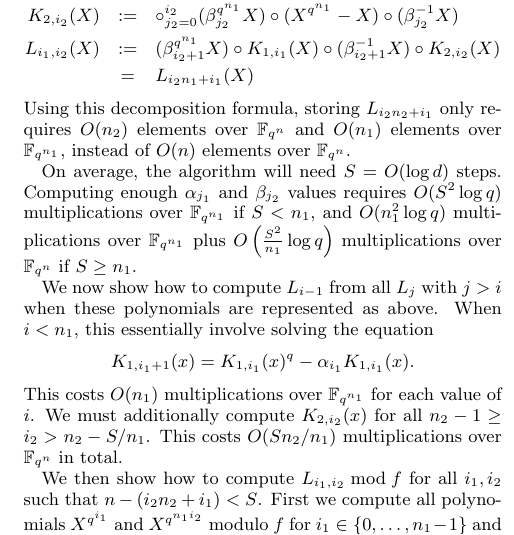
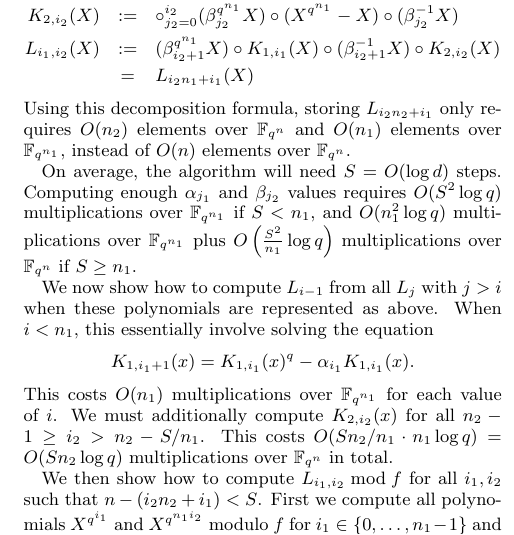
Before and after one commit to defeo/root_finding, a LaTeX paper (root_finding.tex): part of one column of page 9 of 9, cut so that both start at the same text. Compiled offline with pdfLaTeX.

Commit message:
Update root_finding.tex

```diff
--- a/root_finding.tex
+++ b/root_finding.tex
@@ -1128,7 +1128,7 @@ We now show how to compute $L_{i-1}$ from all $L_j$ with $j>i$ when these polyno
 $$K_{1,i_1+1}(x)=K_{1,i_1}(x)^q-\alpha_{i_1}K_{1,i_1}(x).$$
 This costs $O(n_1)$ multiplications over $\mathbb{F}_{\qq^{n_1}}$ for each value of $i$.
 %
-We must additionally compute $K_{2,i_2}(x)$ for all $n_2-1\geq i_2>n_2-S/n_1$. This costs $O(Sn_2/n_1)$ multiplications over $\mathbb{F}_{\qq^{n}}$ in total.
+We must additionally compute $K_{2,i_2}(x)$ for all $n_2-1\geq i_2>n_2-S/n_1$. This costs $O(Sn_2/n_1\cdot n_1\log q)=O(Sn_2\log q)$ multiplications over $\mathbb{F}_{\qq^{n}}$ in total.
 
 We then show how to compute $L_{i_1,i_2}\bmod f$ for all $i_1,i_2$ such that $n-(i_2n_2+i_1)<S$. First we compute all polynomials $X^{q^{i_1}}$ and $X^{q^{n_1i_2}}$ modulo $f$ for $i_1\in\{0,\ldots,n_1-1\}$ and $i_2\in\{0,\ldots,n_2\}$, at the cost of ?????
 %$O(\log q+n_1+n_2)$
```
